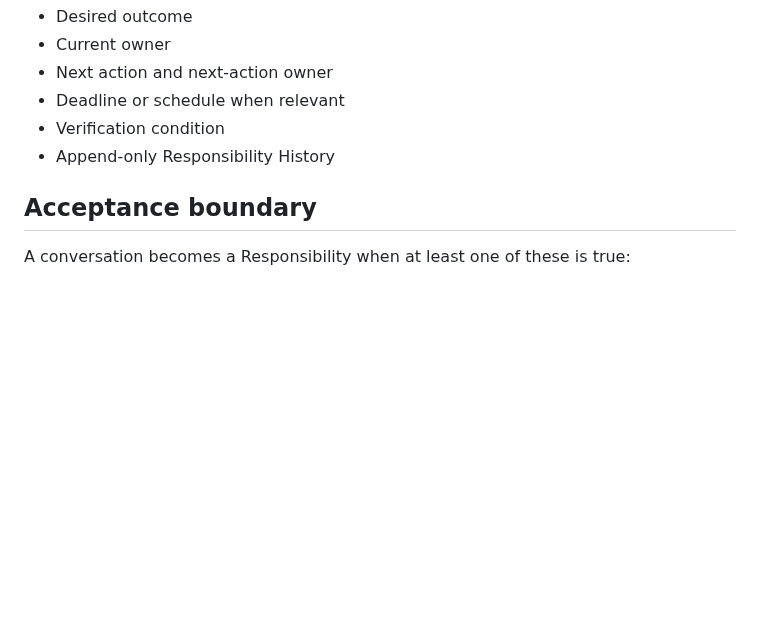
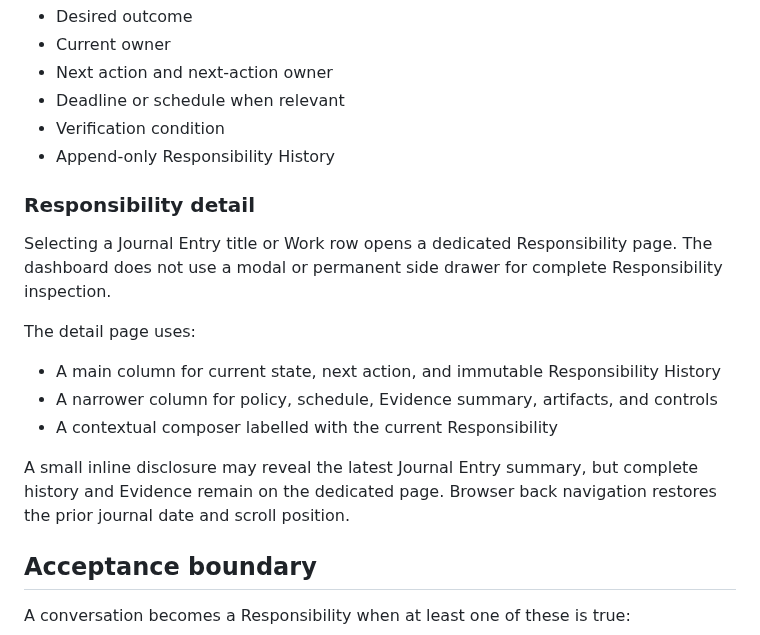
Before and after one commit to H4fizWasabie/mino-agent, a Markdown page: DASHBOARD_DESIGN.md, the part around the change. GitHub-like rendering; blank space fills up the shorter version.

Commit message:
docs: define responsibility detail view
Give current state, immutable history, evidence, policy, artifacts, and contextual conversation a dedicated auditable surface without weighing down the Today journal.

```diff
--- a/DASHBOARD_DESIGN.md
+++ b/DASHBOARD_DESIGN.md
@@ -195,6 +195,24 @@ A Responsibility records:
 - Verification condition
 - Append-only Responsibility History
 
+### Responsibility detail
+
+Selecting a Journal Entry title or Work row opens a dedicated Responsibility
+page. The dashboard does not use a modal or permanent side drawer for complete
+Responsibility inspection.
+
+The detail page uses:
+
+- A main column for current state, next action, and immutable Responsibility
+  History
+- A narrower column for policy, schedule, Evidence summary, artifacts, and
+  controls
+- A contextual composer labelled with the current Responsibility
+
+A small inline disclosure may reveal the latest Journal Entry summary, but
+complete history and Evidence remain on the dedicated page. Browser back
+navigation restores the prior journal date and scroll position.
+
 ## Acceptance boundary
 
 A conversation becomes a Responsibility when at least one of these is true:
```
Also changed, not shown: CHANGELOG.md (+1 -1 lines).
